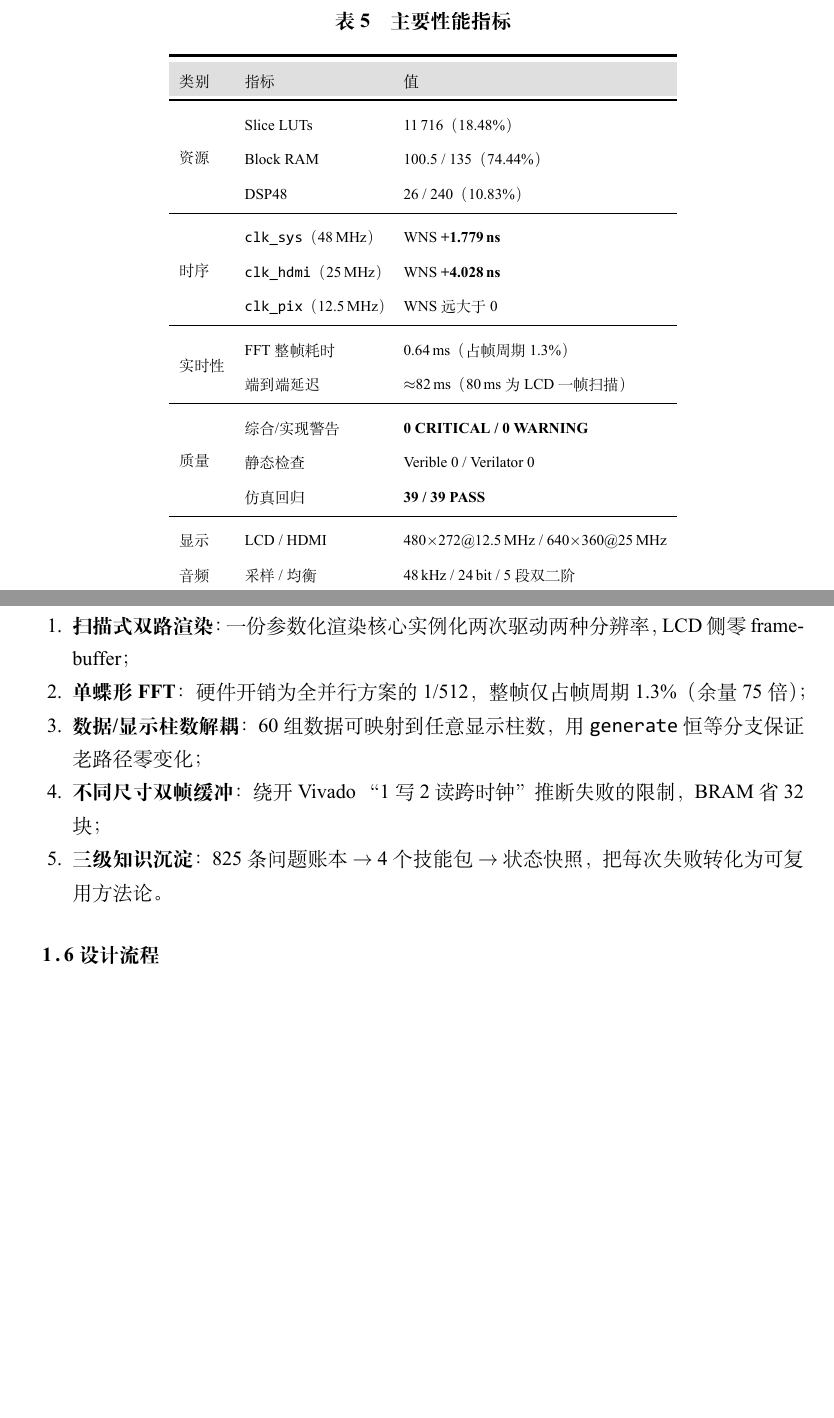
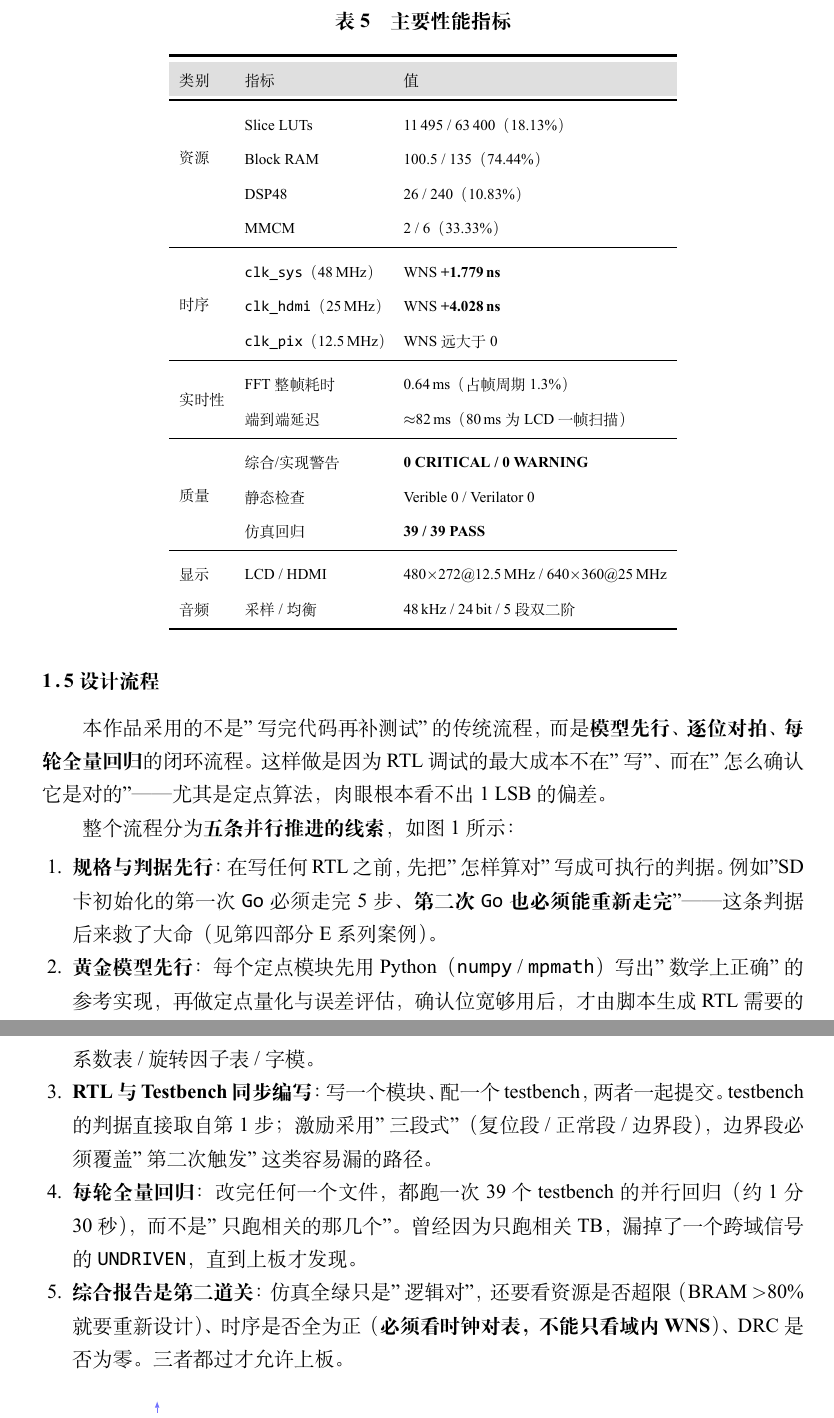
Before and after one commit to flyingyuya/Sonic-Speed-Parallelism, a LaTeX thesis (docs/设计报告/main.tex): two parts of pages 8 and 9 of 37 before the commit and two parts of pages 8 and 9 of 38 after it, joined at a grey line, cut so that both start at the same text, the shorter picture padded with empty space. The pictures show the PDF file docs/设计报告/main.pdf that the author committed with the source.

Commit message:
docs(报告): 1.7 设计流程重写 —— 五条线索并行推进的文字说明 + 重画 TikZ 流程图（两行蛇形布局，反馈箭头走外侧不穿框，标签加白底）+ 两个'不对称'的分析框（仿真红 vs 综合红的处理差异、账本反哺下一轮规格）；38 页

```diff
--- a/docs/设计报告/main.tex
+++ b/docs/设计报告/main.tex
@@ -294,7 +294,7 @@ endgenerate
 % \end{itemize}
 
 %-----------------------------------------------------------------------------
-\subsection{主要技术特点}
+\subsection{主要技术特点及创新点}
 %-----------------------------------------------------------------------------
 
 \subsubsection*{1. 单蝶形 FFT 的极低资源占用}
@@ -322,4 +322,3 @@ WM8960 采样数据一帧周期大约为 46.9\,ms，而 FFT 计算整帧耗时 $
 
 把渲染核心抽象为纯组合函数 $(x,y,\text{mode}) \rightarrow$\,RGB，扫描到哪个像素就算哪个像素。LCD 侧无需任何 framebuffer，一帧 130\,560 个像素全部实时算出。
 
-\subsubsection*{3. 不同尺寸双帧缓冲替代“双读口”}
@@ -371,9 +354,10 @@ $640 = 320 \times 2$、$360 = 180 \times 2$，所以这一对尺寸的缩放成
 \toprule[1.5pt]
 \rowcolor{gray!25} 类别 & 指标 & 值 \\
 \midrule[1pt]
-\multirow{3}{*}{资源} & Slice LUTs & 11\,716（18.48\%）\\
+\multirow{3}{*}{资源} & Slice LUTs & 11\,495 / 63\,400（18.13\%）\\
                       & Block RAM  & 100.5 / 135（74.44\%）\\
                       & DSP48      & 26 / 240（10.83\%）\\
+                      & MMCM	   & 2 / 6（33.33\%） \\
 \midrule[0.5pt]
 \multirow{3}{*}{时序} & \texttt{clk\_sys}（48\,MHz）   & WNS \textbf{+1.779\,ns} \\
                       & \texttt{clk\_hdmi}（25\,MHz）  & WNS \textbf{+4.028\,ns} \\
@@ -392,49 +376,100 @@ $640 = 320 \times 2$、$360 = 180 \times 2$，所以这一对尺寸的缩放成
 \end{tabular}
 \end{table}
 
-%-----------------------------------------------------------------------------
-\subsection{主要创新点}
-%-----------------------------------------------------------------------------
-
-\begin{enumerate}
-\item \textbf{扫描式双路渲染}：一份参数化渲染核心实例化两次驱动两种分辨率，
-      LCD 侧零 framebuffer；
-\item \textbf{单蝶形 FFT}：硬件开销为全并行方案的 1/512，
-      整帧仅占帧周期 1.3\%（余量 75 倍）；
-\item \textbf{数据/显示柱数解耦}：60 组数据可映射到任意显示柱数，
-      用 \texttt{generate} 恒等分支保证老路径零变化；
-\item \textbf{不同尺寸双帧缓冲}：绕开 Vivado “1 写 2 读跨时钟”推断失败的限制，
-      BRAM 省 32 块；
-\item \textbf{三级知识沉淀}：825 条问题账本 $\rightarrow$ 4 个技能包 $\rightarrow$
-      状态快照，把每次失败转化为可复用方法论。
-\end{enumerate}
+% %-----------------------------------------------------------------------------
+% \subsection{主要创新点}
+% %-----------------------------------------------------------------------------
+%
+% \begin{enumerate}
+% \item \textbf{扫描式双路渲染}：一份参数化渲染核心实例化两次驱动两种分辨率，
+%       LCD 侧零 framebuffer；
+% \item \textbf{单蝶形 FFT}：硬件开销为全并行方案的 1/512，
+%       整帧仅占帧周期 1.3\%（余量 75 倍）；
+% \item \textbf{数据/显示柱数解耦}：60 组数据可映射到任意显示柱数，
+%       用 \texttt{generate} 恒等分支保证老路径零变化；
+% \item \textbf{不同尺寸双帧缓冲}：绕开 Vivado “1 写 2 读跨时钟”推断失败的限制，
+%       BRAM 省 32 块；
+% \item \textbf{三级知识沉淀}：825 条问题账本 $\rightarrow$ 4 个技能包 $\rightarrow$
+%       状态快照，把每次失败转化为可复用方法论。
+% \end{enumerate}
 
 %-----------------------------------------------------------------------------
 \subsection{设计流程}
-%-----------------------------------------------------------------------------
+
+本作品采用的不是"写完代码再补测试"的传统流程，而是\textbf{模型先行、逐位对拍、
+每轮全量回归}的闭环流程。这样做是因为 RTL 调试的最大成本不在"写"、
+而在"怎么确认它是对的"——尤其是定点算法，肉眼根本看不出 1 LSB 的偏差。
+
+整个流程分为\textbf{五条并行推进的线索}，如图~\ref{fig:flow} 所示：
+
+\begin{enumerate}
+\item \textbf{规格与判据先行}：在写任何 RTL 之前，先把"怎样算对"写成可执行的判据。
+      例如"SD 卡初始化的第一次 \texttt{Go} 必须走完 5 步、\textbf{第二次 \texttt{Go}
+      也必须能重新走完}"——这条判据后来救了大命（见第四部分 E 系列案例）。
+\item \textbf{黄金模型先行}：每个定点模块先用 Python（\texttt{numpy} / \texttt{mpmath}）
+      写出"数学上正确"的参考实现，再做定点量化与误差评估，
+      确认位宽够用后，才由脚本生成 RTL 需要的系数表 / 旋转因子表 / 字模。
+\item \textbf{RTL 与 Testbench 同步编写}：写一个模块、配一个 testbench，
+      两者一起提交。testbench 的判据直接取自第 1 步；
+      激励采用"三段式"（复位段 / 正常段 / 边界段），
+      边界段必须覆盖"第二次触发"这类容易漏的路径。
+\item \textbf{每轮全量回归}：改完任何一个文件，都跑一次 39 个 testbench 的并行回归
+      （约 1 分 30 秒），而不是"只跑相关的那几个"。
+      曾经因为只跑相关 TB，漏掉了一个跨域信号的 \texttt{UNDRIVEN}，
+      直到上板才发现。
+\item \textbf{综合报告是第二道关}：仿真全绿只是"逻辑对"，还要看
+      资源是否超限（BRAM $>$80\% 就要重新设计）、
+      时序是否全为正（\textbf{必须看时钟对表，不能只看域内 WNS}）、
+      DRC 是否为零。三者都过才允许上板。
+\end{enumerate}
 
 \begin{figure}[H]
 \centering
-\begin{tikzpicture}[node distance=0.55cm and 0.9cm, font=\zihao{-6}]
-\node[blk] (spec) {需求与判据};
-\node[blk, right=of spec] (gm) {Python 黄金模型};
-\node[blk, right=of gm] (rtl) {RTL 编写};
-\node[blk, right=of rtl] (tb) {Testbench};
-\node[blk, below=0.9cm of tb] (sim) {iverilog + Verilator\\+ Verible};
-\node[blk, left=of sim] (syn) {Vivado 综合/实现};
-\node[blk, left=of syn] (board) {上板验证};
-\node[blk, left=of board] (ledger) {问题账本 + 技能包};
+\begin{tikzpicture}[
+    font=\zihao{-6},
+    node distance=0.62cm and 0.72cm,
+    st/.style = {draw=boxFrame, fill=white, rounded corners=2.5pt,
+                 minimum width=2.35cm, minimum height=0.68cm,
+                 align=center, inner sep=2pt},
+    ar/.style = {-{Latex[length=1.4mm,width=1.0mm]}, draw=boxFrame, semithick},
+    arFb/.style = {-{Latex[length=1.4mm,width=1.0mm]}, draw=blue!55, semithick,
+                   dashed},
+    arNo/.style = {-{Latex[length=1.4mm,width=1.0mm]}, draw=red!65, semithick,
+                   dashed},
+    lbl/.style = {font=\zihao{-6}, inner sep=1.5pt, fill=white},
+]
 
-\draw[ar] (spec) -- (gm);
-\draw[ar] (gm) -- (rtl);
-\draw[ar] (rtl) -- (tb);
-\draw[ar] (tb) -- (sim);
+%----------------------------- 第一行：从左到右 -----------------------------
+\node[st] (spec) {① 需求与判据};
+\node[st, right=of spec] (gold) {② Python\\黄金模型};
+\node[st, right=of gold] (rtl)  {③ RTL 编写};
+\node[st, right=of rtl]  (tb)   {④ Testbench};
+
+%----------------------------- 第二行：从右到左 -----------------------------
+\node[st, below=1.35cm of tb]  (sim)  {⑤ iverilog + Verilator\\+ Verible};
+\node[st, left=of sim]  (syn)  {⑥ Vivado\\综合 / 实现};
+\node[st, left=of syn]  (brd)  {⑦ 上板验证};
+\node[st, left=of brd]  (kb)   {⑧ 问题账本\\+ 技能包};
+
+%----------------------------- 主流程箭头 -----------------------------
+\draw[ar] (spec) -- (gold);
+\draw[ar] (gold) -- (rtl);
+\draw[ar] (rtl)  -- (tb);
+\draw[ar] (tb.south) -- node[lbl, right]{写出波形/TB} (sim.north);
+
 \draw[ar] (sim) -- node[lbl, above]{全绿} (syn);
-\draw[ar] (syn) -- node[lbl, above]{0 警告} (board);
-\draw[ar] (board) -- (ledger);
-\draw[ar, dashed] (ledger.north) |- node[lbl, pos=0.25, above]{反哺} (spec.north);
-\draw[ar, dashed, draw=red!60] (sim.north) -- ++(0,0.5) -| node[lbl, pos=0.25, above]{红 ⟹ 立刻回退} (rtl.north);
+\draw[ar] (syn) -- node[lbl, above]{0 警告} (brd);
+\draw[ar] (brd) -- node[lbl, above]{实测通过} (kb);
+
+%----------------------------- 反馈 1：账本反哺规格（从下方绕回左侧）-------------
+\draw[arFb] (kb.north) -- ++(0,0.55) -| node[lbl, pos=0.25, above]{反哺：把失败沉淀成判据}
+            ([yshift=0.55cm]spec.north);
+
+%----------------------------- 反馈 2：仿真红 ⟹ 回退改 RTL（走外侧）-------------
+\draw[arNo] (sim.east) -- ++(0.55,0) |-
+            node[lbl, pos=0.72, right]{红 \ding{51} 定位根因，\textbf{不在红树上继续改}} (rtl.north);
+
 \end{tikzpicture}
-\caption{设计流程：模型先行、逐位对拍、每轮全量回归}
+\caption{设计流程：五条线索并行推进的闭环（蓝虚线为知识反哺，红虚线为失败回退）}
 \label{fig:flow}
 \end{figure}
@@ -440,0 +481 @@ $640 = 320 \times 2$、$360 = 180 \times 2$，所以这一对尺寸的缩放成
+\begin{itemize}
@@ -440,0 +491,2 @@ $640 = 320 \times 2$、$360 = 180 \times 2$，所以这一对尺寸的缩放成
+\end{itemize}
+\end{tcolorbox}
@@ -441,3 +502,4 @@ $640 = 320 \times 2$、$360 = 180 \times 2$，所以这一对尺寸的缩放成
+\end{tcolorbox}
 
 %=============================================================================
 %  第二部分  系统组成及功能说明
```
Also changed, not shown: docs/设计报告/main.pdf, docs/设计报告/main.tex (69 more changed lines).
